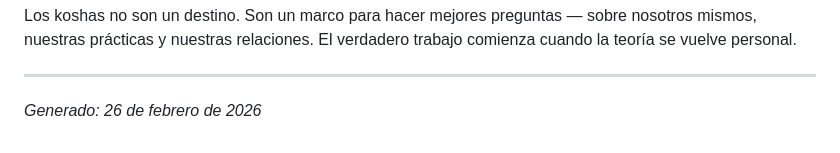
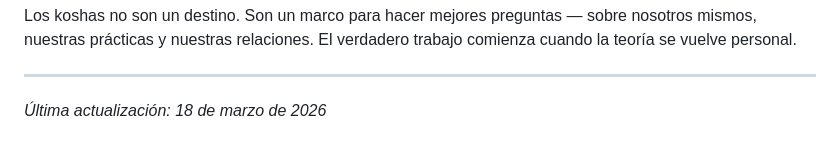
Before and after one commit to yogic-approach/yogaval-2026, a Markdown page: docs/synthesis-es.md, the part around the change. Rendered like a GitHub page.

```diff
--- a/docs/synthesis-es.md
+++ b/docs/synthesis-es.md
@@ -215,7 +215,7 @@ Los koshas no son un destino. Son un marco para hacer mejores preguntas — sobr
 
 ---
 
-*Generado: 26 de febrero de 2026*
+*Última actualización: 18 de marzo de 2026*
 
 [1]: events/20260209-koshas-escuela-de-yoga-satyam/?lang=es "Los Cinco Koshas — Escuela de Yoga Satyam"
 [2]: events/20260210-living-fully-in-yourself-yoga-carrasco/?lang=es "Habitar el Cuerpo por Completo — Yoga Carrasco"
```
Also changed, not shown: docs/synthesis-en.md (+1 -1 lines), docs/synthesis-ne.md (+1 -1 lines).
